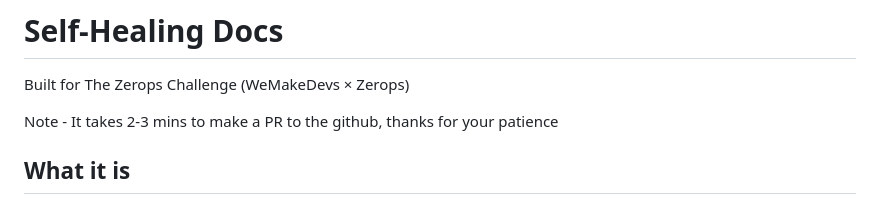
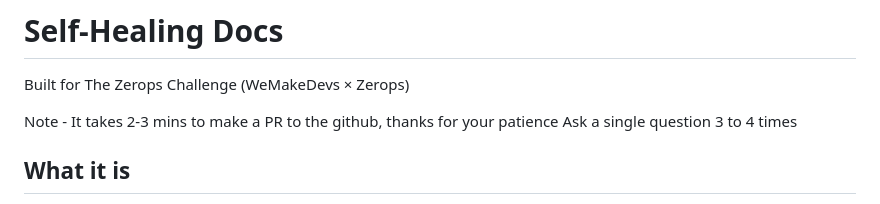
Before and after one commit to chaitralikakde/self-healing-docs, a Markdown page: README.md, the part around the change. Drawn GitHub-style.

```diff
--- a/README.md
+++ b/README.md
@@ -3,6 +3,7 @@
 Built for The Zerops Challenge (WeMakeDevs × Zerops)
 
 Note - It takes 2-3 mins to make a PR to the github, thanks for your patience
+Ask a single question 3 to 4 times
 
 
 ## What it is
```
